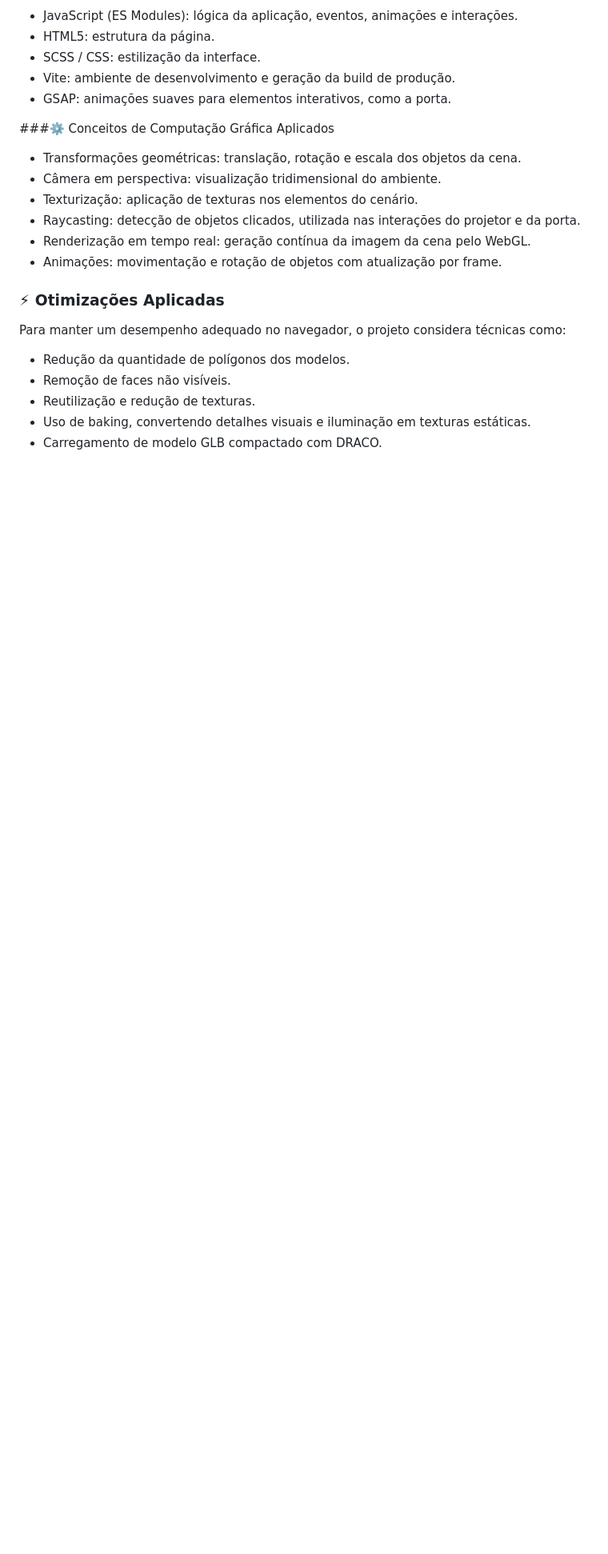
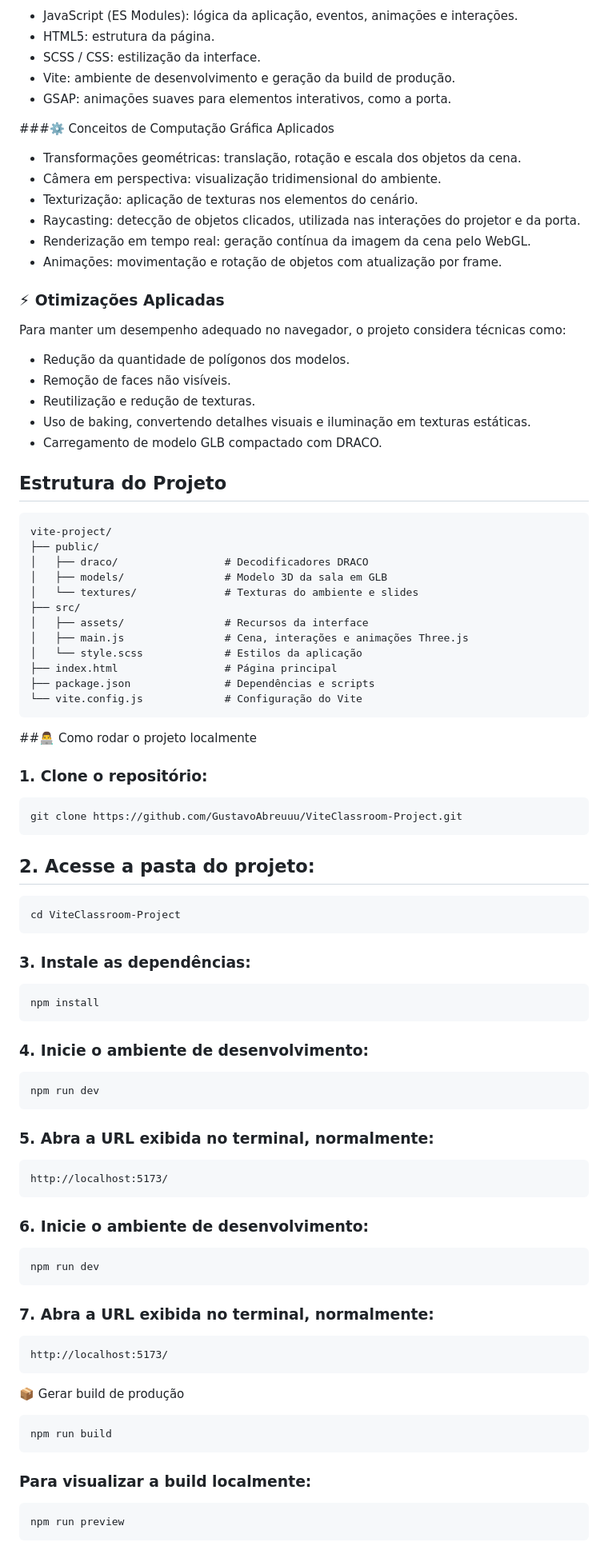
Before and after one commit to GustavoAbreuuu/ViteClassroom-Project, a Markdown page: README.md, the part around one of its changes. Shown at 80% size. Drawn GitHub-style; blank space fills up the shorter version.

Commit message:
Update README with project structure and setup steps
Added project structure and local setup instructions to README.

````diff
--- a/README.md
+++ b/README.md
@@ -94,3 +95,63 @@ Para manter um desempenho adequado no navegador, o projeto considera técnicas c
 - Reutilização e redução de texturas.
 - Uso de baking, convertendo detalhes visuais e iluminação em texturas estáticas.
 - Carregamento de modelo GLB compactado com DRACO.
+
+## Estrutura do Projeto
+
+```text
+vite-project/
+├── public/
+│   ├── draco/                 # Decodificadores DRACO
+│   ├── models/                # Modelo 3D da sala em GLB
+│   └── textures/              # Texturas do ambiente e slides
+├── src/
+│   ├── assets/                # Recursos da interface
+│   ├── main.js                # Cena, interações e animações Three.js
+│   └── style.scss             # Estilos da aplicação
+├── index.html                 # Página principal
+├── package.json               # Dependências e scripts
+└── vite.config.js             # Configuração do Vite
+```
+
+##👨‍💻 Como rodar o projeto localmente
+
+### 1. Clone o repositório:
+```text
+git clone https://github.com/GustavoAbreuuu/ViteClassroom-Project.git
+```
+## 2. Acesse a pasta do projeto:
+```text
+cd ViteClassroom-Project
+```
+
+### 3. Instale as dependências:
+```text
+npm install
+```
+### 4. Inicie o ambiente de desenvolvimento:
+```text
+npm run dev
+```
+### 5. Abra a URL exibida no terminal, normalmente:
+```text
+http://localhost:5173/
+```
+
+### 6. Inicie o ambiente de desenvolvimento:
+```text
+npm run dev
+```
+
+### 7. Abra a URL exibida no terminal, normalmente:
+```text
+http://localhost:5173/
+```
+📦 Gerar build de produção
+```text
+npm run build
+```
+
+### Para visualizar a build localmente:
+```text
+npm run preview
+```
````
Also changed, not shown: other parts of README.md (+1 -0 lines).
